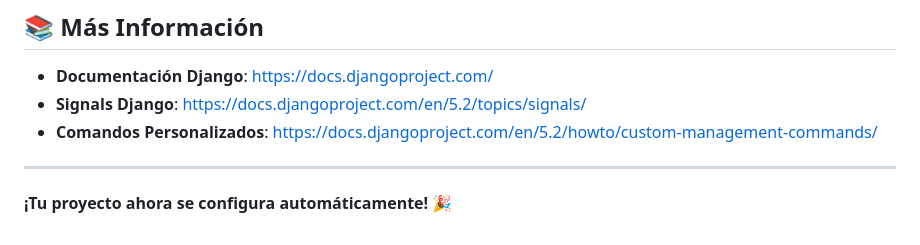
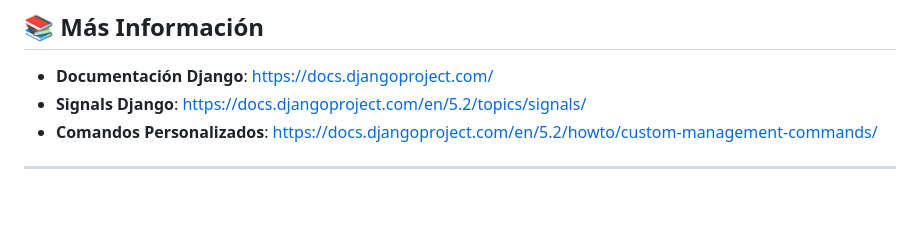
Before and after one commit to Figs0203/E-Commerce-con-IA-Generativa, a Markdown page: SETUP.md, the part around the change. GitHub-like rendering; blank space fills up the shorter version.

```diff
--- a/SETUP.md
+++ b/SETUP.md
@@ -109,5 +109,3 @@ python manage.py migrate
 - **Comandos Personalizados**: https://docs.djangoproject.com/en/5.2/howto/custom-management-commands/
 
 ---
-
-**¡Tu proyecto ahora se configura automáticamente! 🎉**
```
Also changed, not shown: README.md (+0 -2 lines).
